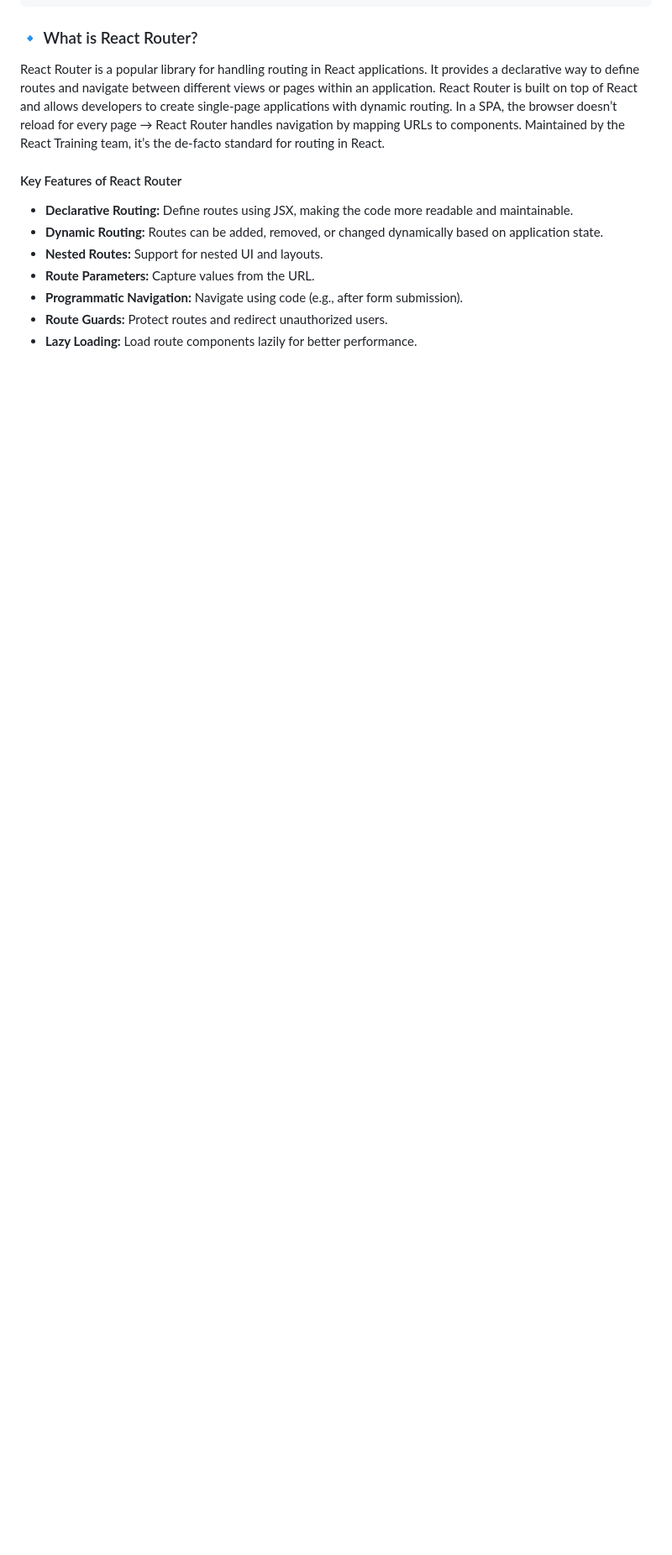
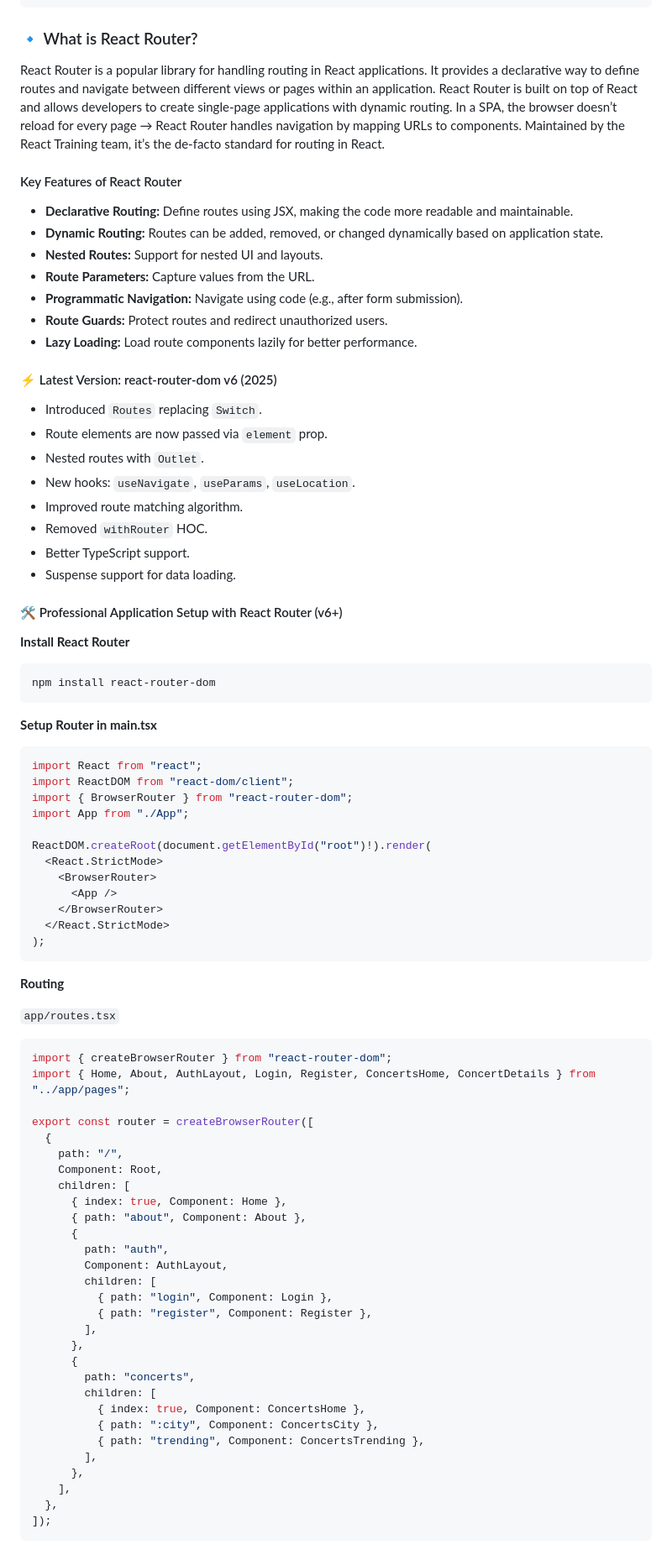
Before and after one commit to shagar619/React-JS, a Markdown page: README.md, the part around the change. Shown at 84% size. Drawn GitHub-style; blank space fills up the shorter version.

Commit message:
added react router dom basic setup

````diff
--- a/README.md
+++ b/README.md
@@ -866,3 +866,74 @@ Maintained by the React Training team, it’s the de-facto standard for routing
 - **Programmatic Navigation:** Navigate using code (e.g., after form submission).
 - **Route Guards:** Protect routes and redirect unauthorized users.
 - **Lazy Loading:** Load route components lazily for better performance.
+
+
+
+#### ⚡ Latest Version: react-router-dom v6 (2025)
+
+- Introduced `Routes` replacing `Switch`.
+- Route elements are now passed via `element` prop.
+- Nested routes with `Outlet`.
+- New hooks: `useNavigate`, `useParams`, `useLocation`.
+- Improved route matching algorithm.
+- Removed `withRouter` HOC.
+- Better TypeScript support.
+- Suspense support for data loading.
+
+#### 🛠 Professional Application Setup with React Router (v6+)
+
+**Install React Router**
+```bash
+npm install react-router-dom
+```
+
+**Setup Router in main.tsx**
+```tsx
+import React from "react";
+import ReactDOM from "react-dom/client";
+import { BrowserRouter } from "react-router-dom";
+import App from "./App";
+
+ReactDOM.createRoot(document.getElementById("root")!).render(
+  <React.StrictMode>
+    <BrowserRouter>
+      <App />
+    </BrowserRouter>
+  </React.StrictMode>
+);
+```
+
+**Routing**
+
+`app/routes.tsx`
+```tsx
+import { createBrowserRouter } from "react-router-dom";
+import { Home, About, AuthLayout, Login, Register, ConcertsHome, ConcertDetails } from "../app/pages";
+
+export const router = createBrowserRouter([
+  {
+    path: "/",
+    Component: Root,
+    children: [
+      { index: true, Component: Home },
+      { path: "about", Component: About },
+      {
+        path: "auth",
+        Component: AuthLayout,
+        children: [
+          { path: "login", Component: Login },
+          { path: "register", Component: Register },
+        ],
+      },
+      {
+        path: "concerts",
+        children: [
+          { index: true, Component: ConcertsHome },
+          { path: ":city", Component: ConcertsCity },
+          { path: "trending", Component: ConcertsTrending },
+        ],
+      },
+    ],
+  },
+]);
+```
````
